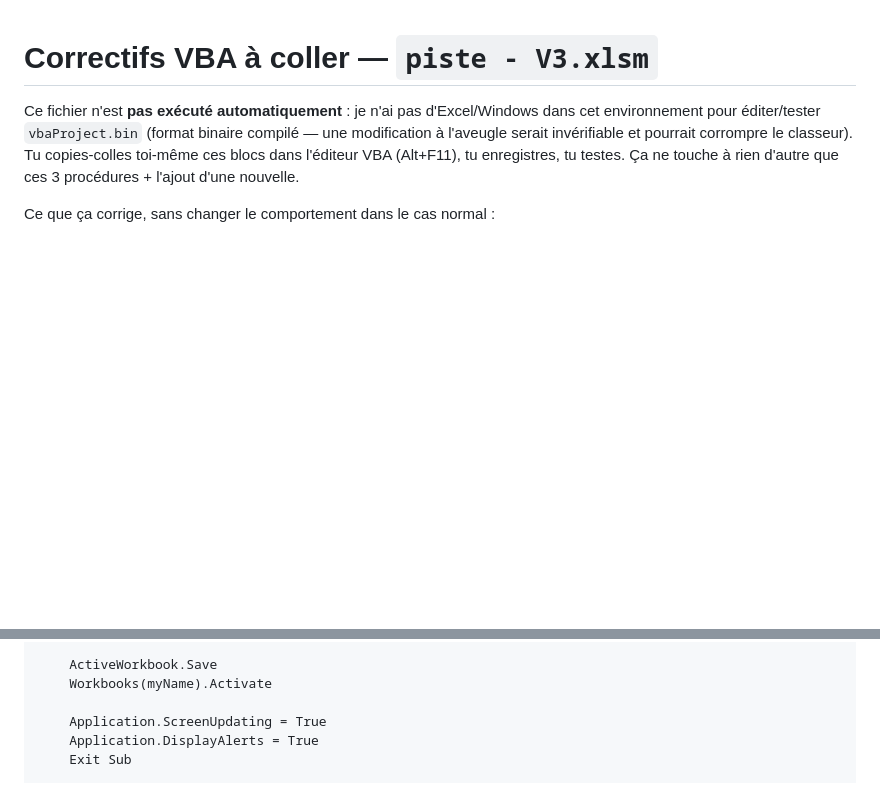
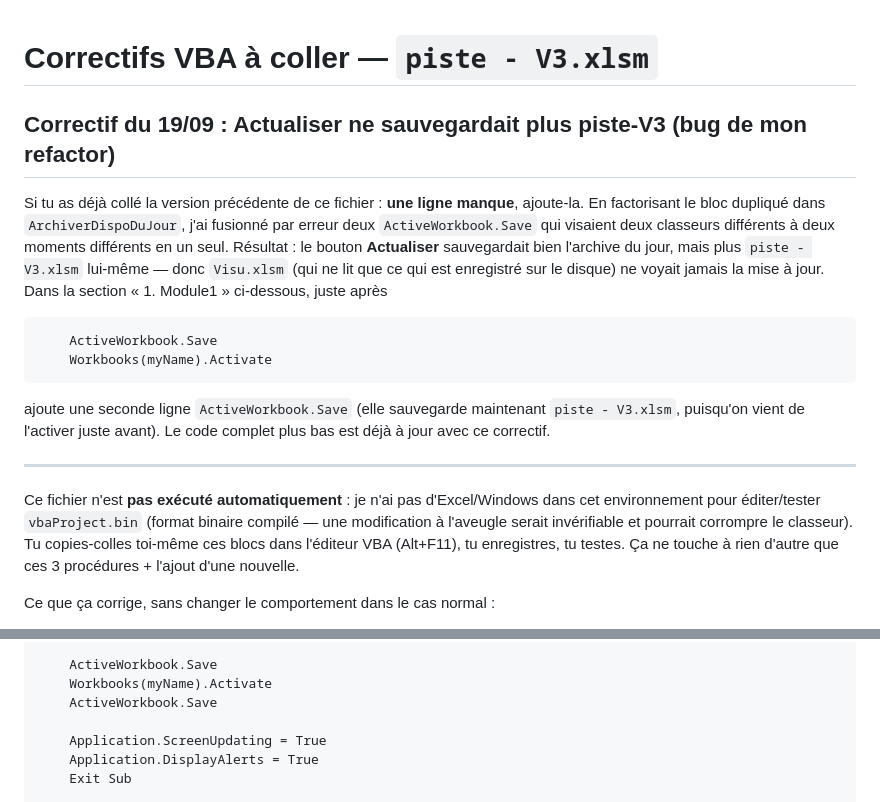
Before and after one commit to Ledase18/test, a Markdown page: excel-tool/VBA_CORRECTIONS.md, 2 parts joined by grey strips. Rendered like a GitHub page; blank space fills up the shorter version.

Commit message:
Corrige un bug de mon refactor VBA : Actualiser ne sauvegardait plus piste-V3
En factorisant le bloc dupliqué dans ArchiverDispoDuJour (précédent
correctif), j'avais fusionné par erreur deux ActiveWorkbook.Save qui
visaient deux classeurs différents (l'archive du jour, puis piste-V3
lui-même après réactivation) en un seul. Le bouton Actualiser
sauvegardait donc l'archive mais plus piste-V3, empêchant Visu.xlsm
(qui ne lit que le fichier sauvegardé sur disque) de voir les mises à
jour.

Ajout de la ligne ActiveWorkbook.Save manquante, après
Workbooks(myName).Activate.

Co-Authored-By: Claude Sonnet 5 <noreply@anthropic.com>
Claude-Session: https://claude.ai/code/session_01KsdZTQoqF1MtDbqpeeFnq7

````diff
--- a/excel-tool/VBA_CORRECTIONS.md
+++ b/excel-tool/VBA_CORRECTIONS.md
@@ -1,4 +1,22 @@
 # Correctifs VBA à coller — `piste - V3.xlsm`
+
+## Correctif du 19/09 : Actualiser ne sauvegardait plus piste-V3 (bug de mon refactor)
+
+Si tu as déjà collé la version précédente de ce fichier : **une ligne manque**, ajoute-la. En
+factorisant le bloc dupliqué dans `ArchiverDispoDuJour`, j'ai fusionné par erreur deux
+`ActiveWorkbook.Save` qui visaient deux classeurs différents à deux moments différents en un
+seul. Résultat : le bouton **Actualiser** sauvegardait bien l'archive du jour, mais plus
+`piste - V3.xlsm` lui-même — donc `Visu.xlsm` (qui ne lit que ce qui est enregistré sur le
+disque) ne voyait jamais la mise à jour. Dans la section « 1. Module1 » ci-dessous, juste après
+```vba
+    ActiveWorkbook.Save
+    Workbooks(myName).Activate
+```
+ajoute une seconde ligne `ActiveWorkbook.Save` (elle sauvegarde maintenant `piste - V3.xlsm`,
+puisqu'on vient de l'activer juste avant). Le code complet plus bas est déjà à jour avec ce
+correctif.
+
+---
 
 Ce fichier n'est **pas exécuté automatiquement** : je n'ai pas d'Excel/Windows dans cet
 environnement pour éditer/tester `vbaProject.bin` (format binaire compilé — une modification à
@@ -91,6 +109,7 @@ Dim NomArchive As String
 
     ActiveWorkbook.Save
     Workbooks(myName).Activate
+    ActiveWorkbook.Save
 
     Application.ScreenUpdating = True
     Application.DisplayAlerts = True
````
